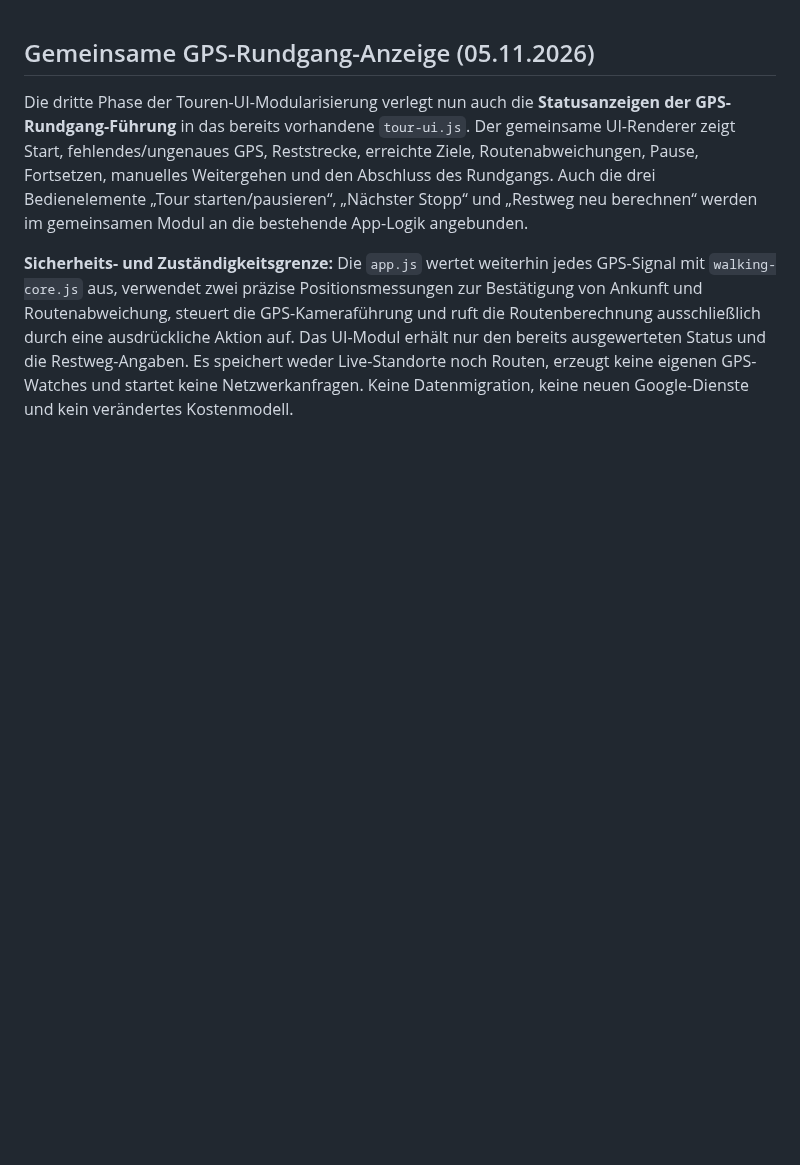
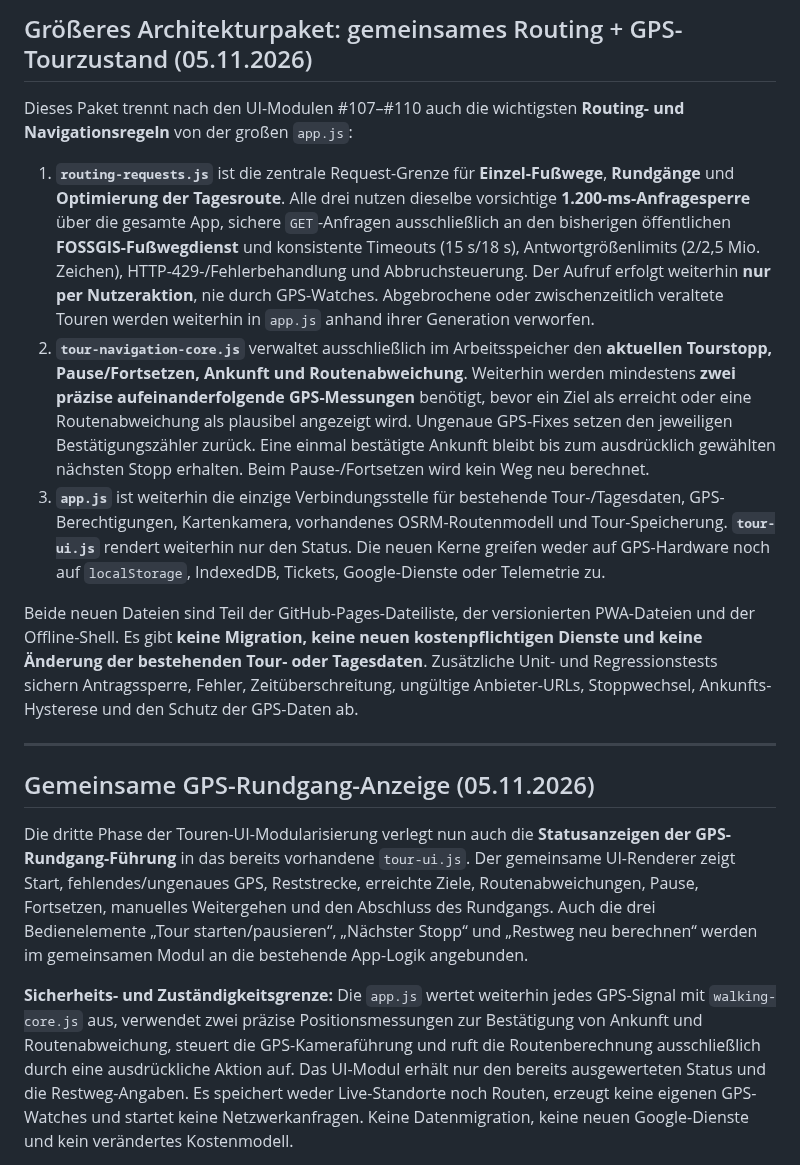
Before and after one commit to CobraChris/meine-livekarte, a Markdown page: README.md, the part around the change. GitHub-like rendering; blank space fills up the shorter version.

Commit message:
Document shared routing and GPS state boundaries and privacy safeguards

```diff
--- a/README.md
+++ b/README.md
@@ -1,3 +1,15 @@
+## Größeres Architekturpaket: gemeinsames Routing + GPS-Tourzustand (05.11.2026)
+
+Dieses Paket trennt nach den UI-Modulen #107–#110 auch die wichtigsten **Routing- und Navigationsregeln** von der großen `app.js`:
+
+1. **`routing-requests.js`** ist die zentrale Request-Grenze für **Einzel-Fußwege**, **Rundgänge** und **Optimierung der Tagesroute**. Alle drei nutzen dieselbe vorsichtige **1.200-ms-Anfragesperre** über die gesamte App, sichere `GET`-Anfragen ausschließlich an den bisherigen öffentlichen **FOSSGIS-Fußwegdienst** und konsistente Timeouts (15 s/18 s), Antwortgrößenlimits (2/2,5 Mio. Zeichen), HTTP-429-/Fehlerbehandlung und Abbruchsteuerung. Der Aufruf erfolgt weiterhin **nur per Nutzeraktion**, nie durch GPS-Watches. Abgebrochene oder zwischenzeitlich veraltete Touren werden weiterhin in `app.js` anhand ihrer Generation verworfen.
+2. **`tour-navigation-core.js`** verwaltet ausschließlich im Arbeitsspeicher den **aktuellen Tourstopp, Pause/Fortsetzen, Ankunft und Routenabweichung**. Weiterhin werden mindestens **zwei präzise aufeinanderfolgende GPS-Messungen** benötigt, bevor ein Ziel als erreicht oder eine Routenabweichung als plausibel angezeigt wird. Ungenaue GPS-Fixes setzen den jeweiligen Bestätigungszähler zurück. Eine einmal bestätigte Ankunft bleibt bis zum ausdrücklich gewählten nächsten Stopp erhalten. Beim Pause-/Fortsetzen wird kein Weg neu berechnet.
+3. **`app.js`** ist weiterhin die einzige Verbindungsstelle für bestehende Tour-/Tagesdaten, GPS-Berechtigungen, Kartenkamera, vorhandenes OSRM-Routenmodell und Tour-Speicherung. **`tour-ui.js`** rendert weiterhin nur den Status. Die neuen Kerne greifen weder auf GPS-Hardware noch auf `localStorage`, IndexedDB, Tickets, Google-Dienste oder Telemetrie zu.
+
+Beide neuen Dateien sind Teil der GitHub-Pages-Dateiliste, der versionierten PWA-Dateien und der Offline-Shell. Es gibt **keine Migration, keine neuen kostenpflichtigen Dienste und keine Änderung der bestehenden Tour- oder Tagesdaten**. Zusätzliche Unit- und Regressionstests sichern Antragssperre, Fehler, Zeitüberschreitung, ungültige Anbieter-URLs, Stoppwechsel, Ankunfts-Hysterese und den Schutz der GPS-Daten ab.
+
+---
+
 ## Gemeinsame GPS-Rundgang-Anzeige (05.11.2026)
 
 Die dritte Phase der Touren-UI-Modularisierung verlegt nun auch die **Statusanzeigen der GPS-Rundgang-Führung** in das bereits vorhandene `tour-ui.js`. Der gemeinsame UI-Renderer zeigt Start, fehlendes/ungenaues GPS, Reststrecke, erreichte Ziele, Routenabweichungen, Pause, Fortsetzen, manuelles Weitergehen und den Abschluss des Rundgangs. Auch die drei Bedienelemente „Tour starten/pausieren“, „Nächster Stopp“ und „Restweg neu berechnen“ werden im gemeinsamen Modul an die bestehende App-Logik angebunden.
```
